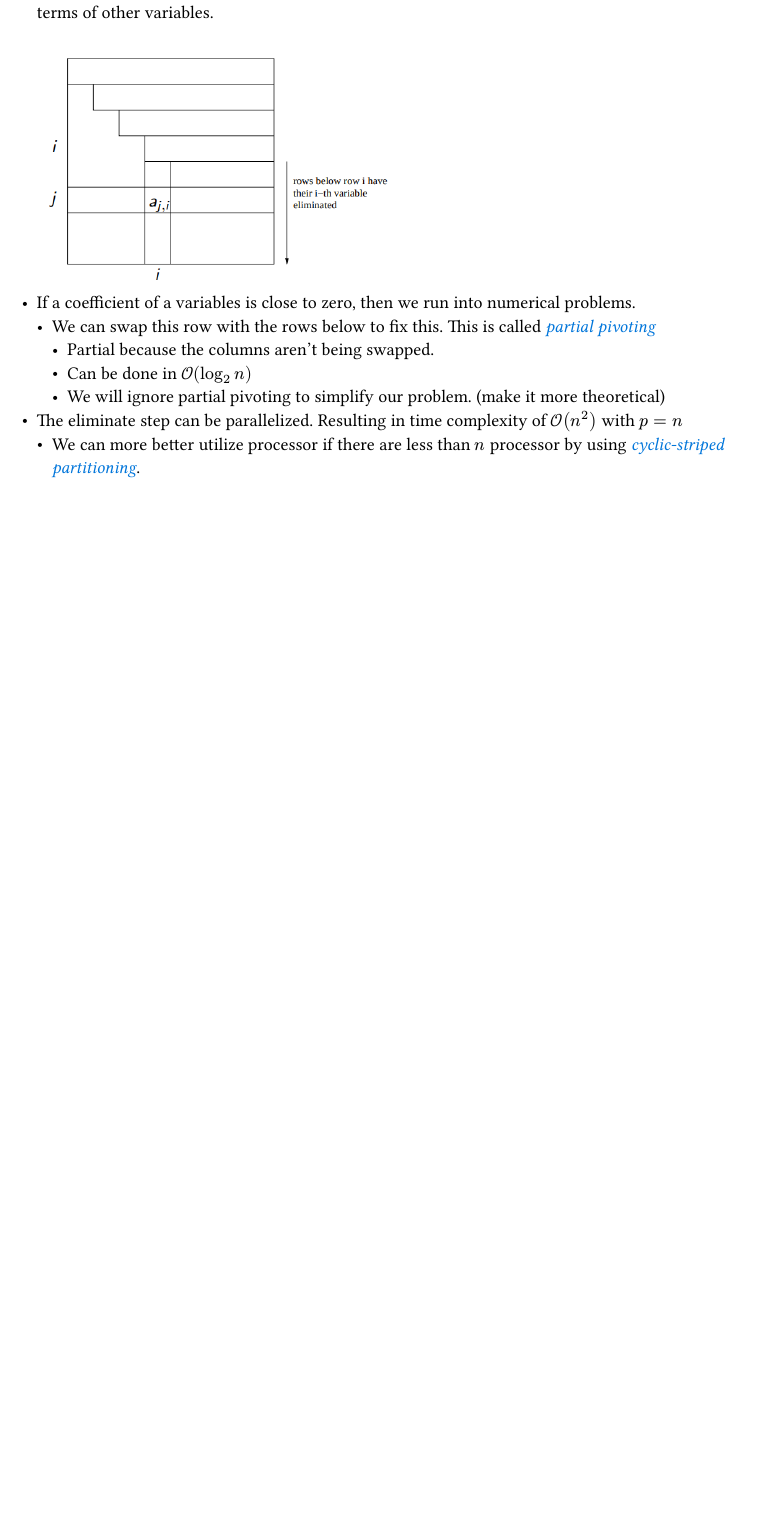
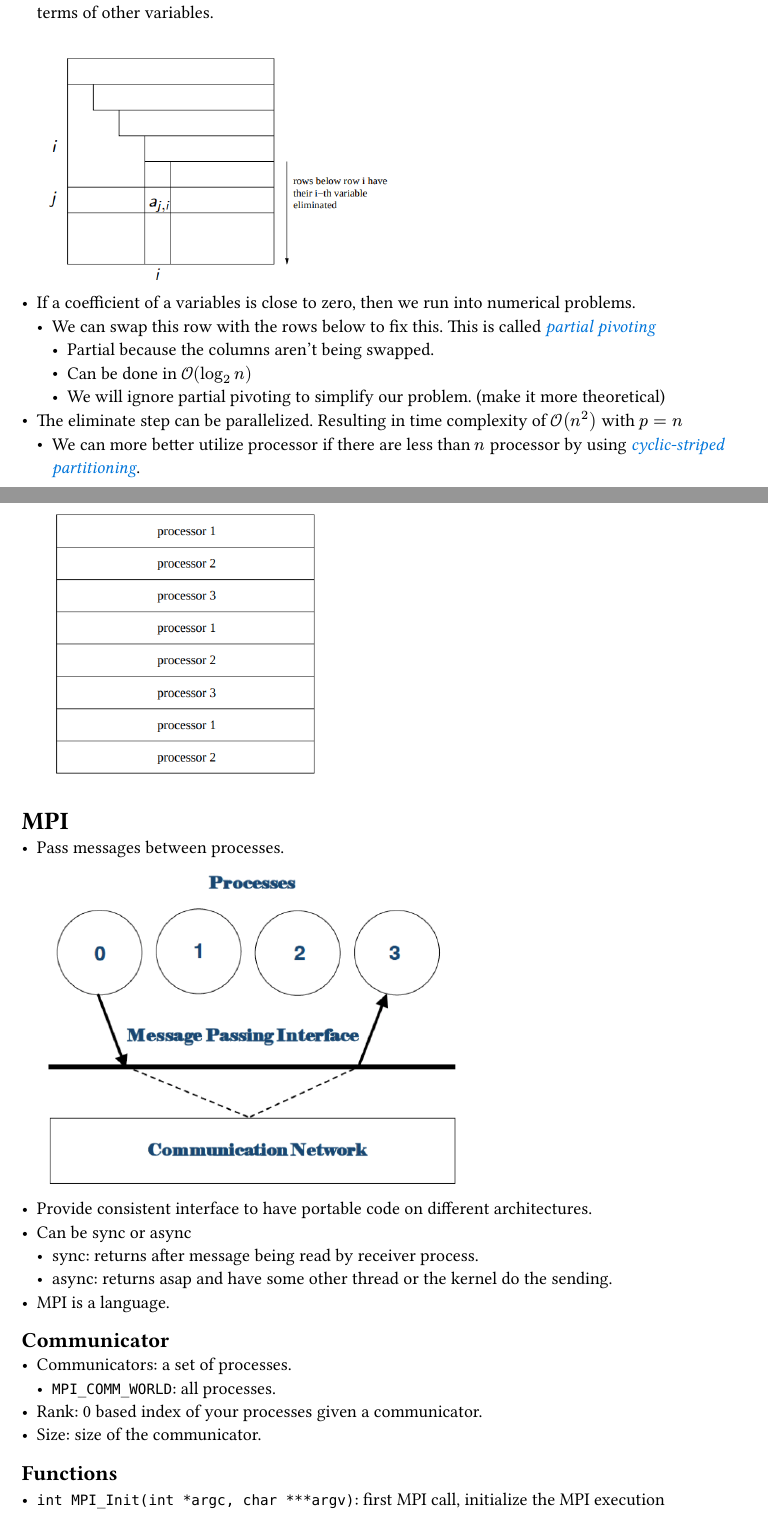
Before and after one commit to chomosuke/PMC-notes, a Typst document (notes.typ): part of page 12 of 13 before the commit and two parts of pages 12 and 13 of 14 after it, the two joined at a grey line, cut so that both start at the same text, the shorter picture padded with empty space. The pictures show the PDF file notes.pdf that the author committed with the source.

Commit message:
Lecture 7

```diff
--- a/notes.typ
+++ b/notes.typ
@@ -535,3 +535,20 @@ them with bitonic sort.
     - We can more better utilize processor if there are less than $n$ processor by using
       #text(blue)[_cyclic-striped partitioning_]. #image("cyclic-stripe-partitioning.png", width:
       40%)
+
+= MPI
+- Pass messages between processes. #image("mpi-model.png", width: 75%)
+- Provide consistent interface to have portable code on different architectures.
+- Can be sync or async
+    - sync: returns after message being read by receiver process.
+    - async: returns asap and have some other thread or the kernel do the sending.
+- MPI is a language.
+
+== Communicator
+- Communicators: a set of processes.
+    - `MPI_COMM_WORLD`: all processes.
+- Rank: 0 based index of your processes given a communicator.
+- Size: size of the communicator.
+
+== Functions
+- `int MPI_Init(int *argc, char ***argv)`: first MPI call, initialize the MPI execution environment,
```
Also changed, not shown: mpi-model.png (added), notes.pdf, notes.typ (31 more changed lines).
